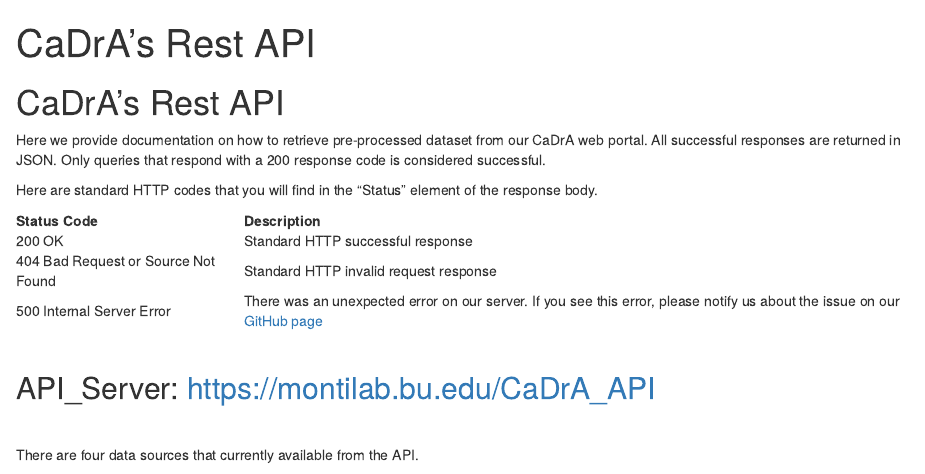
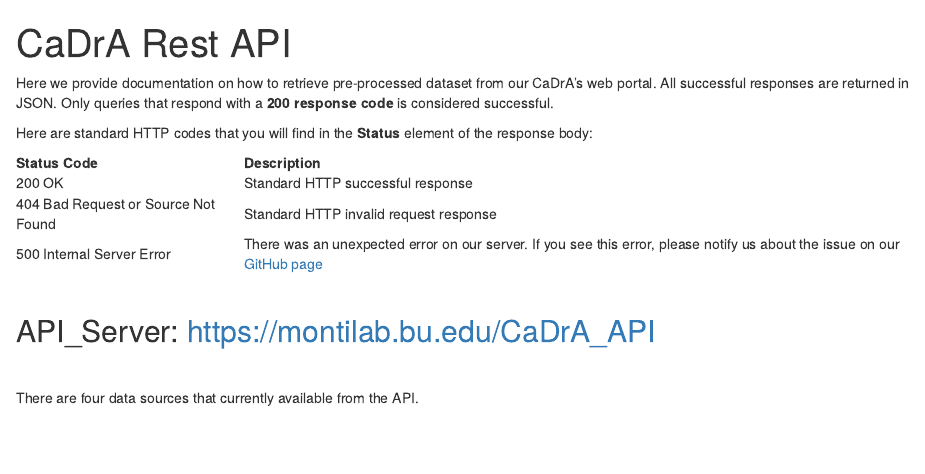
Before and after one commit to montilab/CaDrA.shiny, an R Markdown document (vignettes/api.Rmd): the page in a window 1100 px wide, from its top. Rendered offline with R 4.5, knitr and Pandoc, with nearby package versions; drawn as R Markdown's standard HTML page in place of the format the file asks for; some code elsewhere in the file could not run offline.

Commit message:
update io pages

````diff
--- a/vignettes/api.Rmd
+++ b/vignettes/api.Rmd
@@ -1,8 +1,8 @@
 ---
-title: "CaDrA's Rest API"
+title: "CaDrA Rest API"
 output: BiocStyle::html_document
 vignette: >
-  %\VignetteIndexEntry{CaDrA's Rest API}
+  %\VignetteIndexEntry{CaDrA Rest API}
   %\VignetteEngine{knitr::rmarkdown}
   %\VignetteEncoding{UTF-8}
 ---
@@ -27,11 +27,9 @@
 
 </script>
 
-# CaDrA's Rest API
+<p>Here we provide documentation on how to retrieve pre-processed dataset from our CaDrA's web portal. All successful responses are returned in JSON. Only queries that respond with a **200 response code** is considered successful.</p>
 
-<p>Here we provide documentation on how to retrieve pre-processed dataset from our CaDrA web portal. All successful responses are returned in JSON. Only queries that respond with a 200 response code is considered successful.</p>
-
-<p>Here are standard HTTP codes that you will find in the “Status” element of the response body.</p>
+<p>Here are standard HTTP codes that you will find in the **Status** element of the response body:</p>
 
 ```{r status-table, include=TRUE, echo=TRUE, results='asis'}
 ```
````
Also changed, not shown: docs/pkgdown.yml, 2 other files.
